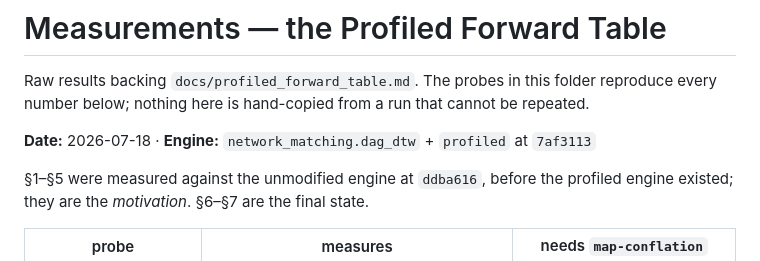
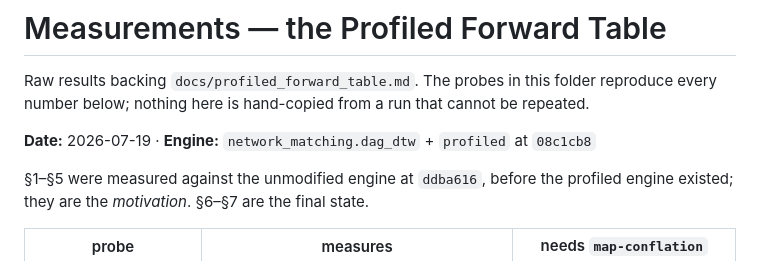
Before and after one commit to Khoshkhah/network-matching, a Markdown page: report/profiled_forward_table_measurements.md, the part around the change. Drawn GitHub-style.

```diff
--- a/report/profiled_forward_table_measurements.md
+++ b/report/profiled_forward_table_measurements.md
@@ -3,7 +3,7 @@
 Raw results backing `docs/profiled_forward_table.md`. The probes in this folder reproduce every
 number below; nothing here is hand-copied from a run that cannot be repeated.
 
-**Date:** 2026-07-18 · **Engine:** `network_matching.dag_dtw` + `profiled` at `7af3113`
+**Date:** 2026-07-19 · **Engine:** `network_matching.dag_dtw` + `profiled` at `08c1cb8`
 
 §1–§5 were measured against the unmodified engine at `ddba616`, before the profiled
 engine existed; they are the *motivation*. §6–§7 are the final state.
```
Also changed, not shown: README.md (+37 -18 lines).
